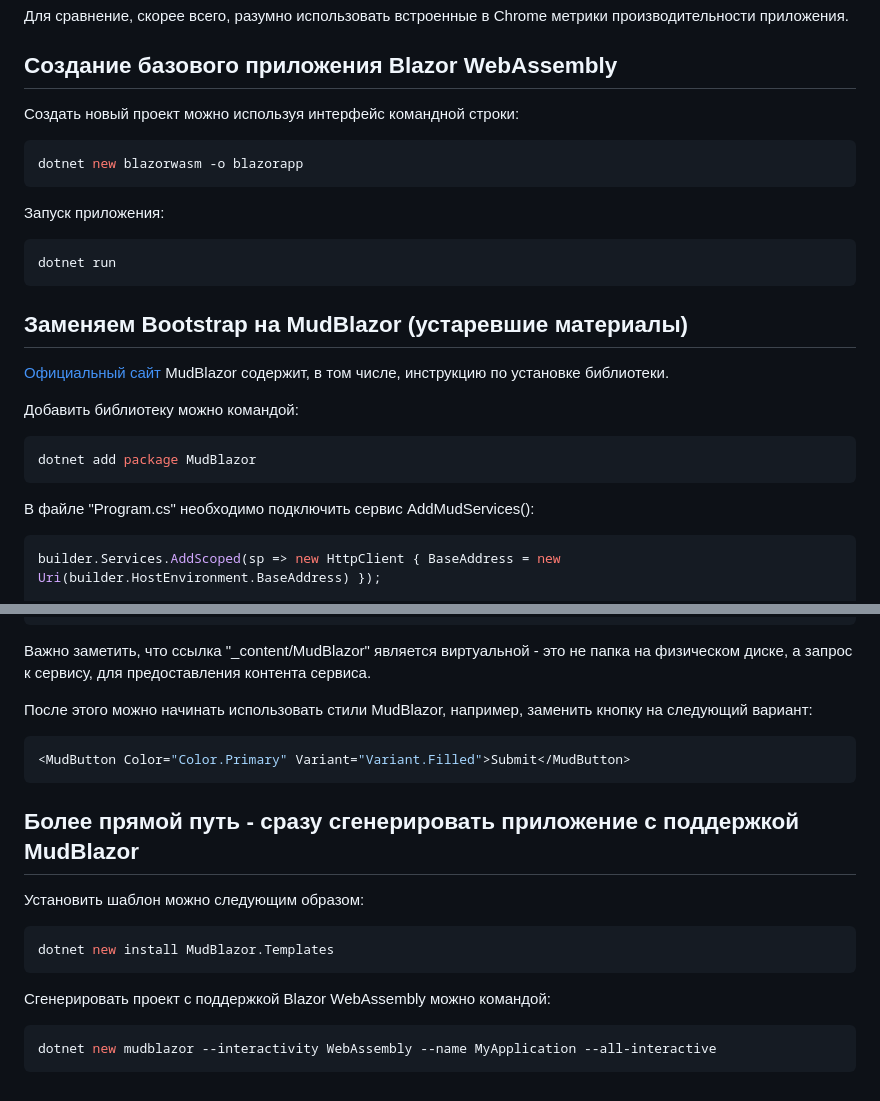
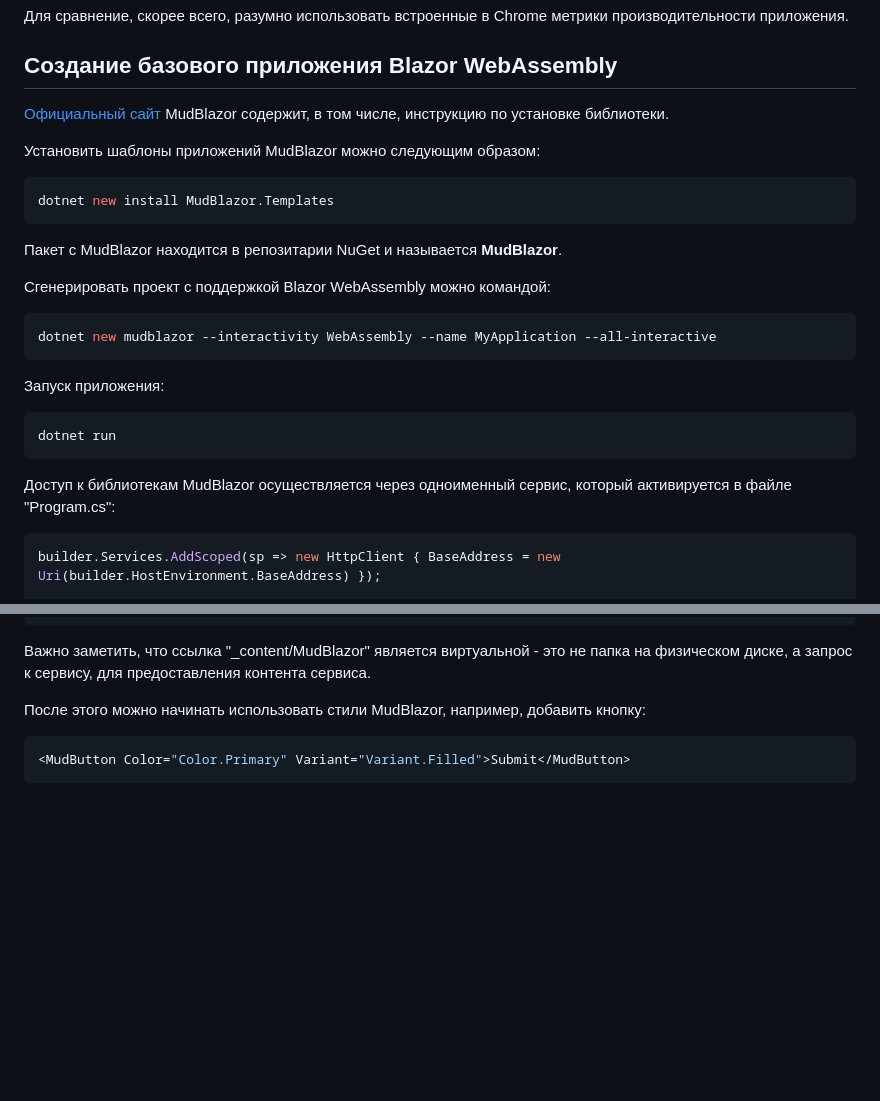
Before and after one commit to Kerminator1973/ReactDataTables, a Markdown page: blazor_competition.md, 2 parts joined by grey strips. Drawn GitHub-style; blank space fills up the shorter version.

Commit message:
Переработана инструкция по генерации приложения MudBlazor

````diff
--- a/blazor_competition.md
+++ b/blazor_competition.md
@@ -19,10 +19,20 @@ Blazor WebAssembly, потенциально, может быть лишен ч
 
 ## Создание базового приложения Blazor WebAssembly
 
-Создать новый проект можно используя интерфейс командной строки:
+[Официальный сайт](https://mudblazor.com/) MudBlazor содержит, в том числе, инструкцию по установке библиотеки.
+
+Установить шаблоны приложений MudBlazor можно следующим образом:
 
 ```shell
-dotnet new blazorwasm -o blazorapp
+dotnet new install MudBlazor.Templates
+```
+
+Пакет с MudBlazor находится в репозитарии NuGet и называется **MudBlazor**.
+
+Сгенерировать проект с поддержкой Blazor WebAssembly можно командой:
+
+```shell
+dotnet new mudblazor --interactivity WebAssembly --name MyApplication --all-interactive
 ```
 
 Запуск приложения:
@@ -31,17 +41,7 @@ dotnet new blazorwasm -o blazorapp
 dotnet run
 ```
 
-## Заменяем Bootstrap на MudBlazor (устаревшие материалы)
-
-[Официальный сайт](https://mudblazor.com/) MudBlazor содержит, в том числе, инструкцию по установке библиотеки.
-
-Добавить библиотеку можно командой:
-
-```shell
-dotnet add package MudBlazor
-```
-
-В файле "Program.cs" необходимо подключить сервис AddMudServices():
+Доступ к библиотекам MudBlazor осуществляется через одноименный сервис, который активируется в файле "Program.cs":
 
 ```csharp
 builder.Services.AddScoped(sp => new HttpClient { BaseAddress = new Uri(builder.HostEnvironment.BaseAddress) });
@@ -72,22 +60,8 @@ await builder.Build().RunAsync();
 
 Важно заметить, что ссылка "_content/MudBlazor" является виртуальной - это не папка на физическом диске, а запрос к сервису, для предоставления контента сервиса.
 
-После этого можно начинать использовать стили MudBlazor, например, заменить кнопку на следующий вариант:
+После этого можно начинать использовать стили MudBlazor, например, добавить кнопку:
 
 ```csharp
 <MudButton Color="Color.Primary" Variant="Variant.Filled">Submit</MudButton>
 ```
-
-## Более прямой путь - сразу сгенерировать приложение с поддержкой MudBlazor
-
-Установить шаблон можно следующим образом:
-
-```shell
-dotnet new install MudBlazor.Templates
-```
-
-Сгенерировать проект с поддержкой Blazor WebAssembly можно командой:
-
-```shell
-dotnet new mudblazor --interactivity WebAssembly --name MyApplication --all-interactive
-```
````
Also changed, not shown: other parts of blazor_competition.md (+1 -13 lines).
